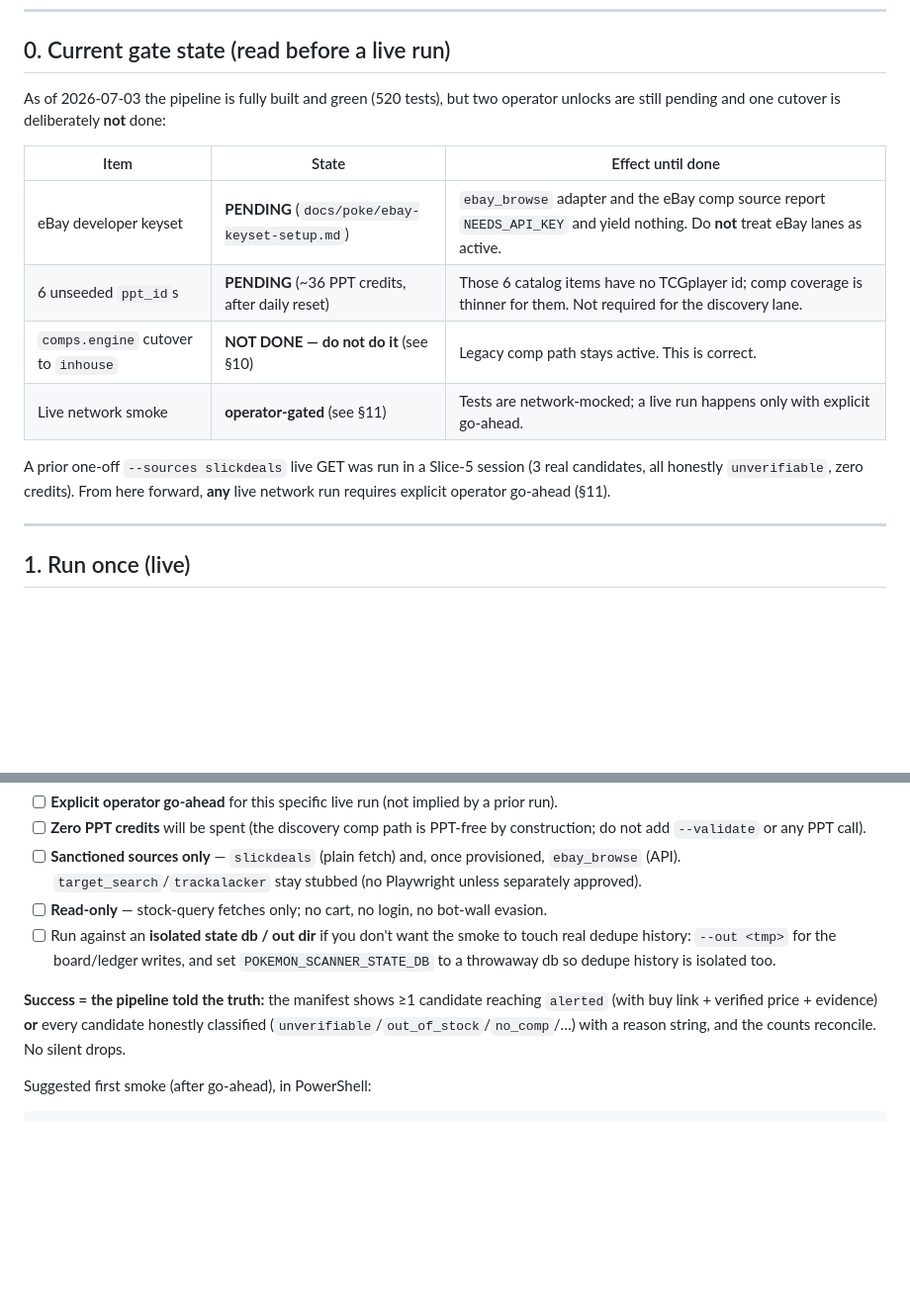
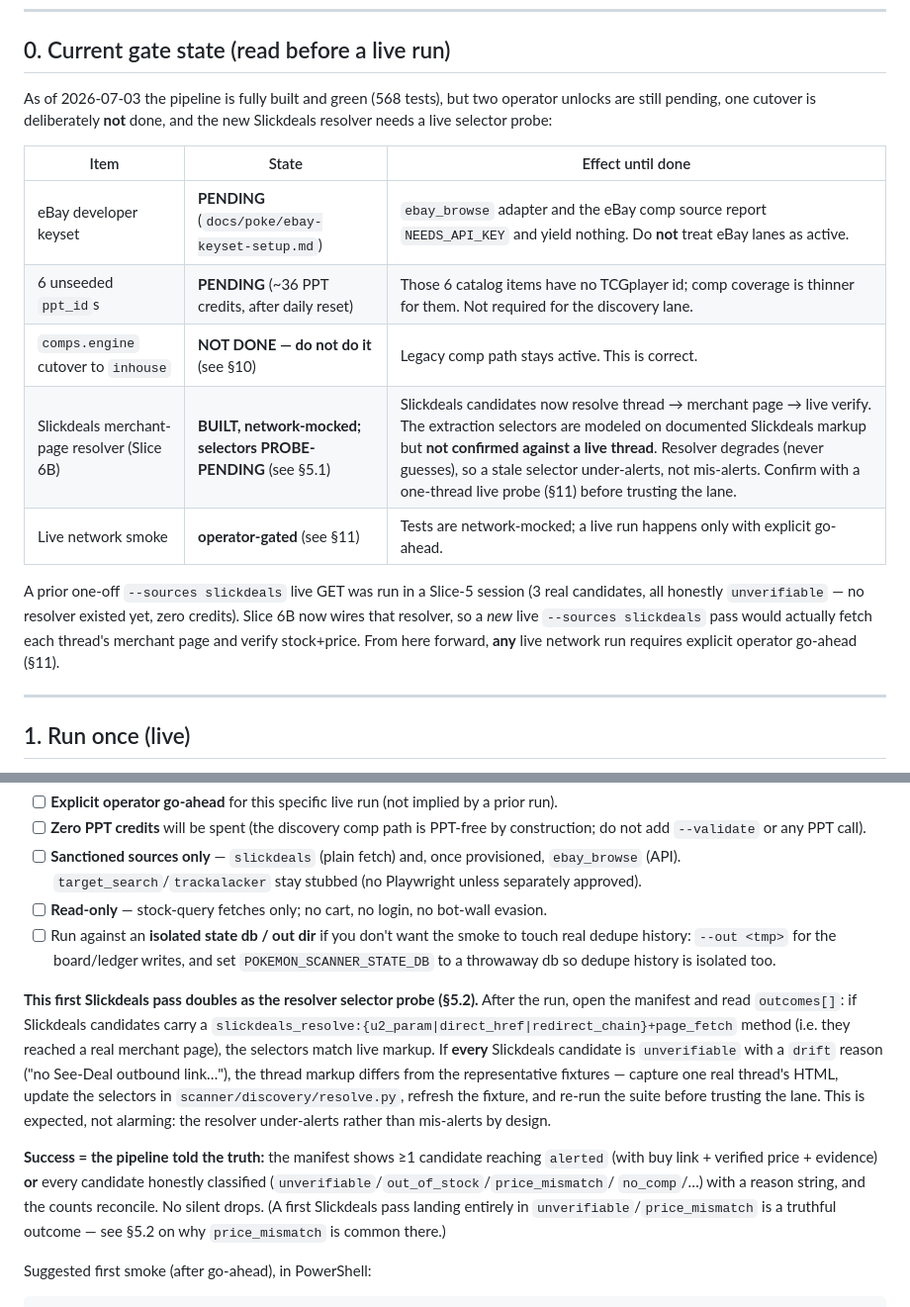
Before and after one commit to weaverjsdw-ux/Pokemon, a Markdown page: docs/poke/buyable-pipeline-runbook.md, 2 parts joined by grey strips. Shown at 99% size. GitHub-like rendering; blank space fills up the shorter version.

```diff
--- a/docs/poke/buyable-pipeline-runbook.md
+++ b/docs/poke/buyable-pipeline-runbook.md
@@ -16,19 +16,24 @@ presenting a number the system cannot source.
 
 ## 0. Current gate state (read before a live run)
 
-As of 2026-07-03 the pipeline is fully built and green (520 tests), but two
-operator unlocks are still pending and one cutover is deliberately **not** done:
+As of 2026-07-03 the pipeline is fully built and green (568 tests), but two
+operator unlocks are still pending, one cutover is deliberately **not** done,
+and the new Slickdeals resolver needs a live selector probe:
 
 | Item | State | Effect until done |
 | --- | --- | --- |
 | eBay developer keyset | **PENDING** (`docs/poke/ebay-keyset-setup.md`) | `ebay_browse` adapter and the eBay comp source report `NEEDS_API_KEY` and yield nothing. Do **not** treat eBay lanes as active. |
 | 6 unseeded `ppt_id`s | **PENDING** (~36 PPT credits, after daily reset) | Those 6 catalog items have no TCGplayer id; comp coverage is thinner for them. Not required for the discovery lane. |
 | `comps.engine` cutover to `inhouse` | **NOT DONE — do not do it** (see §10) | Legacy comp path stays active. This is correct. |
+| Slickdeals merchant-page resolver (Slice 6B) | **BUILT, network-mocked; selectors PROBE-PENDING** (see §5.1) | Slickdeals candidates now resolve thread → merchant page → live verify. The extraction selectors are modeled on documented Slickdeals markup but **not confirmed against a live thread**. Resolver degrades (never guesses), so a stale selector under-alerts, not mis-alerts. Confirm with a one-thread live probe (§11) before trusting the lane. |
 | Live network smoke | **operator-gated** (see §11) | Tests are network-mocked; a live run happens only with explicit go-ahead. |
 
 A prior one-off `--sources slickdeals` live GET was run in a Slice-5 session
-(3 real candidates, all honestly `unverifiable`, zero credits). From here
-forward, **any** live network run requires explicit operator go-ahead (§11).
+(3 real candidates, all honestly `unverifiable` — no resolver existed yet, zero
+credits). Slice 6B now wires that resolver, so a *new* live `--sources
+slickdeals` pass would actually fetch each thread's merchant page and verify
+stock+price. From here forward, **any** live network run requires explicit
+operator go-ahead (§11).
 
 ---
 
@@ -336,10 +398,23 @@ confirm all of:
       and set `POKEMON_SCANNER_STATE_DB` to a throwaway db so dedupe history is
       isolated too.
 
+**This first Slickdeals pass doubles as the resolver selector probe (§5.2).**
+After the run, open the manifest and read `outcomes[]`: if Slickdeals candidates
+carry a `slickdeals_resolve:{u2_param|direct_href|redirect_chain}+page_fetch`
+method (i.e. they reached a real merchant page), the selectors match live markup.
+If **every** Slickdeals candidate is `unverifiable` with a `drift` reason ("no
+See-Deal outbound link…"), the thread markup differs from the representative
+fixtures — capture one real thread's HTML, update the selectors in
+`scanner/discovery/resolve.py`, refresh the fixture, and re-run the suite before
+trusting the lane. This is expected, not alarming: the resolver under-alerts
+rather than mis-alerts by design.
+
 **Success = the pipeline told the truth:** the manifest shows ≥1 candidate
 reaching `alerted` (with buy link + verified price + evidence) **or** every
-candidate honestly classified (`unverifiable`/`out_of_stock`/`no_comp`/…) with a
-reason string, and the counts reconcile. No silent drops.
+candidate honestly classified (`unverifiable`/`out_of_stock`/`price_mismatch`/
+`no_comp`/…) with a reason string, and the counts reconcile. No silent drops.
+(A first Slickdeals pass landing entirely in `unverifiable`/`price_mismatch` is a
+truthful outcome — see §5.2 on why `price_mismatch` is common there.)
 
 Suggested first smoke (after go-ahead), in PowerShell:
 
```
Also changed, not shown: other parts of docs/poke/buyable-pipeline-runbook.md (+58 -1 lines).
